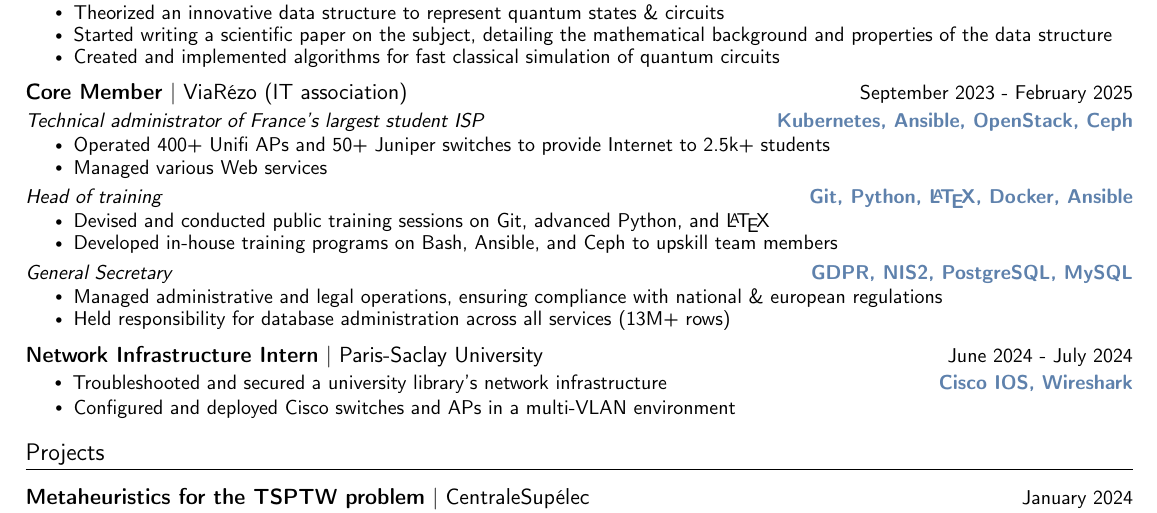
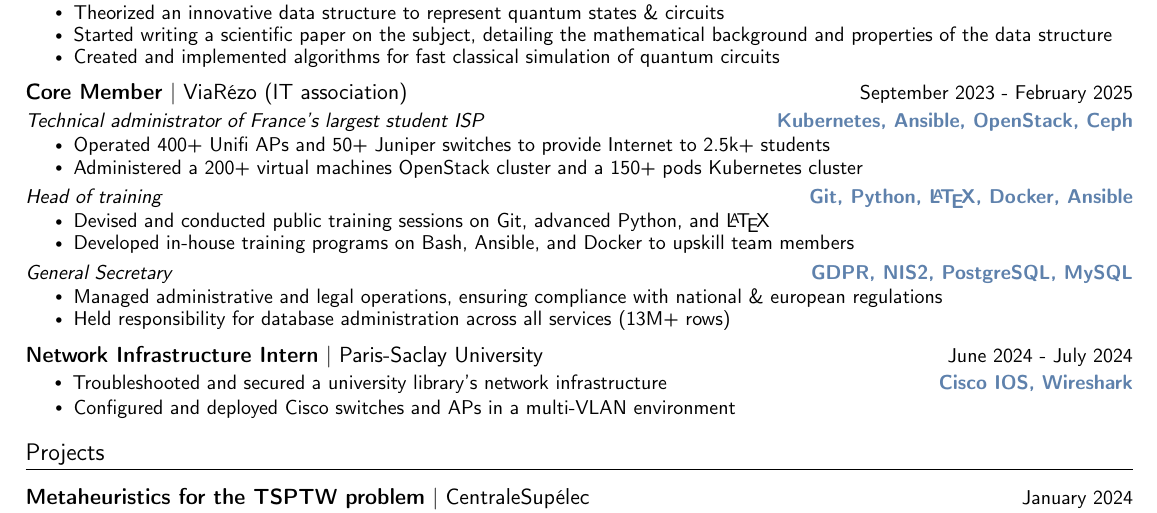
Before and after one commit to maloleroy/Resume, a LaTeX document (main.tex, which reads experience.tex): part of the page, cut so that both start at the same text. Compiled offline with pdfLaTeX.

Commit message:
Improve VR descriptions

```diff
--- a/experience.tex
+++ b/experience.tex
@@ -26,14 +26,14 @@
         {ViaRézo (IT association)}
         \resumeItemListStart
         \resumeItem{Operated 400+ Unifi APs and 50+ Juniper switches to provide Internet to 2.5k+ students}
-        \resumeItem{Managed various Web services}
+        \resumeItem{Administered a 200+ virtual machines OpenStack cluster and a 150+ pods Kubernetes cluster}
         \resumeItemListEnd
 
         \resumeSubheadingContinue
         {Head of training}{Git, Python, \LaTeX, Docker, Ansible}
         \resumeItemListStart
             \resumeItem{Devised and conducted public training sessions on Git, advanced Python, and \LaTeX}
-            \resumeItem{Developed in-house training programs on Bash, Ansible, and Ceph to upskill team members}
+            \resumeItem{Developed in-house training programs on Bash, Ansible, and Docker to upskill team members}
         \resumeItemListEnd
 
         \resumeSubheadingContinue
```
